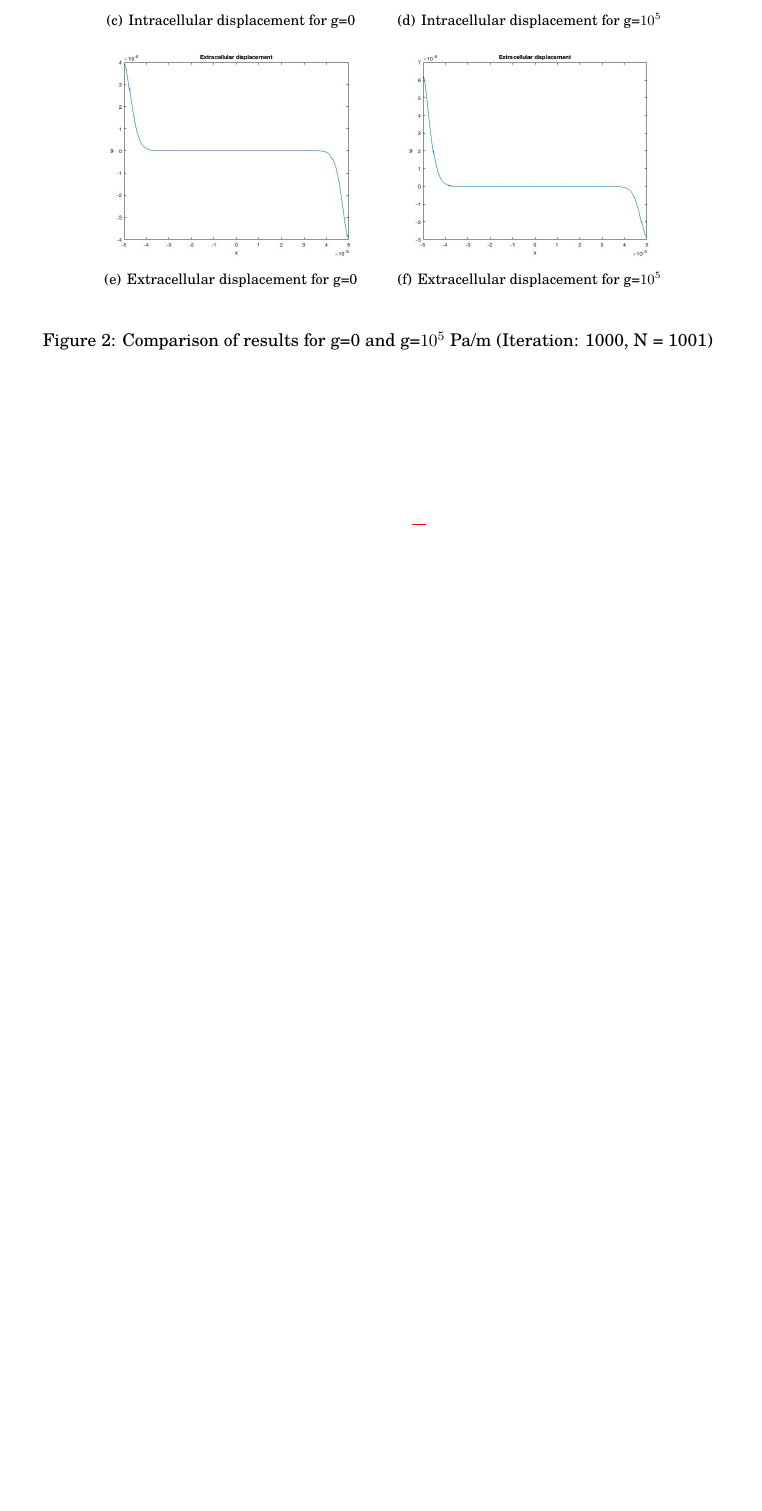
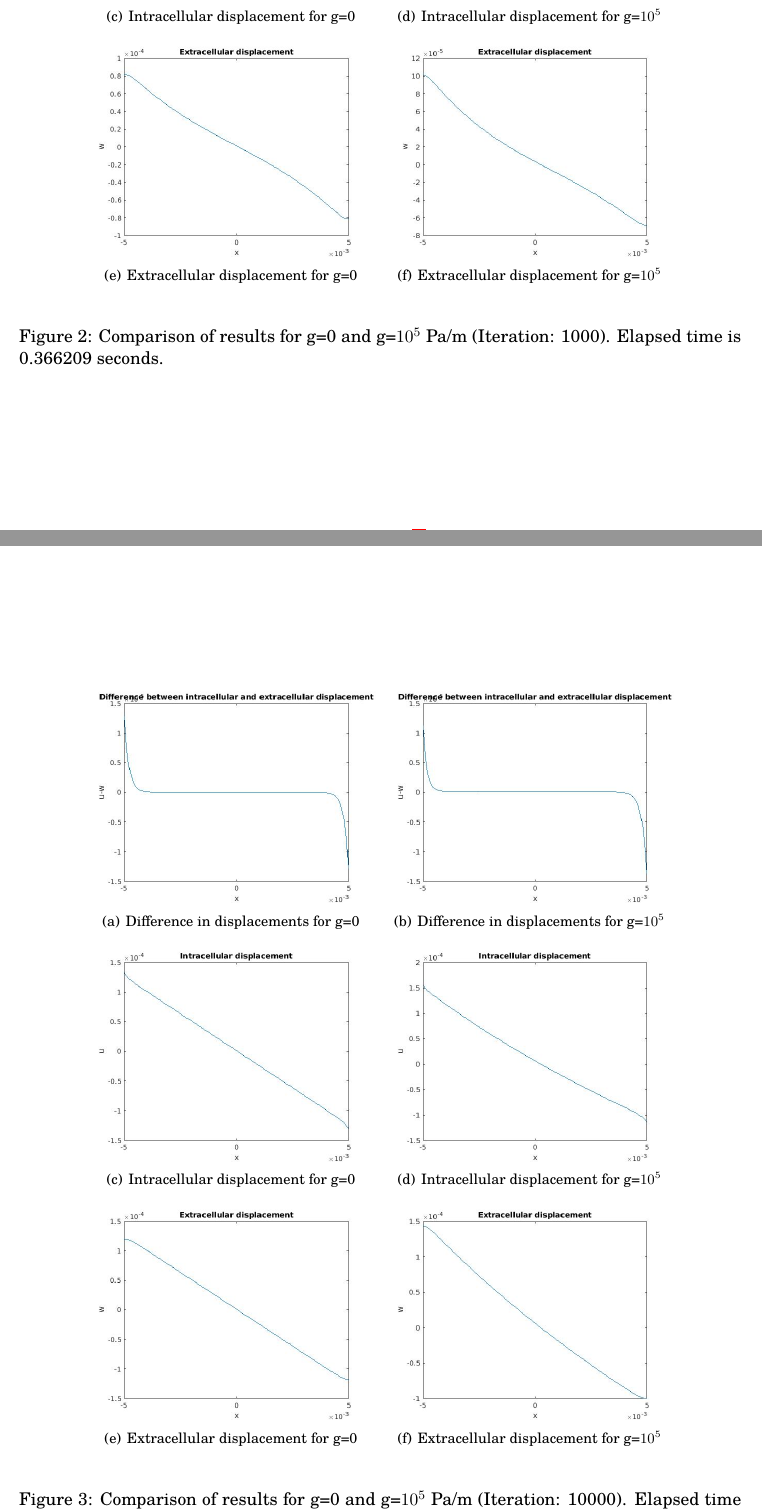
Before and after one commit to auddya/mechanicalBidomainModel, a LaTeX document (resultsOne.tex): part of page 3 of 3 before the commit and two parts of pages 3 and 4 of 6 after it, the two joined at a grey line, cut so that both start at the same text, the shorter picture padded with empty space. The pictures show the PDF file resultsOne.pdf that the author committed with the source.

Commit message:
Current version

```diff
--- a/resultsOne.tex
+++ b/resultsOne.tex
@@ -127,65 +127,164 @@ title('Difference between extracellular and intracellular displacement');
 		%
 		\subfigure[Difference in displacements for g=0]{%
 			\label{fig:uw0}
-			\includegraphics[width=0.4\textwidth]{/testResults/u-w(g_0).jpg}
+			\includegraphics[width=0.4\textwidth]{/testResultsNew/u-w2(g_0).jpg}
 		}%
 		\subfigure[Difference in displacements for g=$10^5$]{%
 			\label{fig:uwvar}
-			\includegraphics[width=0.4\textwidth]{/testResults/u-w(g_var).jpg}
+			\includegraphics[width=0.4\textwidth]{/testResultsNew/u-w2(g_var).jpg}
 		}\\ %  ------- End of the first row ----------------------%
 		\subfigure[Intracellular displacement for g=0]{%
 			\label{fig:u0}
-			\includegraphics[width=0.4\textwidth]{/testResults/u(g_0).jpg}
+			\includegraphics[width=0.4\textwidth]{/testResultsNew/u2(g_0).jpg}
 		}%
 		\subfigure[Intracellular displacement for g=$10^5$]{%
 			\label{fig:uvar}
-			\includegraphics[width=0.4\textwidth]{/testResults/u(g_var).jpg}
+			\includegraphics[width=0.4\textwidth]{/testResultsNew/u2(g_var).jpg}
 		}\\
 			\subfigure[Extracellular displacement for g=0]{%
 		\label{fig:w0}
-		\includegraphics[width=0.4\textwidth]{/testResults/w(g_0).jpg}
+		\includegraphics[width=0.4\textwidth]{/testResultsNew/w2(g_0).jpg}
 	  }%
 	\subfigure[Extracellular displacement for g=$10^5$]{%
 		\label{fig:wvar}
-		\includegraphics[width=0.4\textwidth]{/testResults/w(g_var).jpg}
+		\includegraphics[width=0.4\textwidth]{/testResultsNew/w2(g_var).jpg}
 	 }%
 	\end{center}
 	\caption{%
-Comparison of results for g=0 and g=$10^5$ Pa/m (Iteration: 100)
+Comparison of results for g=0 and g=$10^5$ Pa/m (Iteration: 100). Elapsed time is 0.320051 seconds.
 	}%
-	\label{fig:subfigures}
+	\label{fig:subfigures2}
 \end{figure}
 \begin{figure}[htb]
 	\begin{center}
 		%
 		\subfigure[Difference in displacements for g=0]{%
 			\label{fig:uw02}
-			\includegraphics[width=0.4\textwidth]{/testResults/u-w2(g_0).jpg}
+			\includegraphics[width=0.4\textwidth]{/testResultsNew/u-w3(g_0).jpg}
 		}%
 		\subfigure[Difference in displacements for g=$10^5$]{%
 			\label{fig:uwvar2}
-			\includegraphics[width=0.4\textwidth]{/testResults/u-w2(g_var).jpg}
+			\includegraphics[width=0.4\textwidth]{/testResultsNew/u-w3(g_var).jpg}
 		}\\ %  ------- End of the first row ----------------------%
 		\subfigure[Intracellular displacement for g=0]{%
 			\label{fig:u02}
-			\includegraphics[width=0.4\textwidth]{/testResults/u2(g_0).jpg}
+			\includegraphics[width=0.4\textwidth]{/testResultsNew/u3(g_0).jpg}
 		}%
 		\subfigure[Intracellular displacement for g=$10^5$]{%
-			\label{fig:uvar2}
-			\includegraphics[width=0.4\textwidth]{/testResults/u2(g_var).jpg}
+			\label{fig:uvar3}
+			\includegraphics[width=0.4\textwidth]{/testResultsNew/u3(g_var).jpg}
 		}\\
 		\subfigure[Extracellular displacement for g=0]{%
-			\label{fig:w02}
-			\includegraphics[width=0.4\textwidth]{/testResults/w2(g_0).jpg}
+			\label{fig:w03}
+			\includegraphics[width=0.4\textwidth]{/testResultsNew/w3(g_0).jpg}
 		}%
 		\subfigure[Extracellular displacement for g=$10^5$]{%
-			\label{fig:wvar2}
-			\includegraphics[width=0.4\textwidth]{/testResults/w2(g_var).jpg}
+			\label{fig:wvar3}
+			\includegraphics[width=0.4\textwidth]{/testResultsNew/w3(g_var).jpg}
 		}%
 	\end{center}
 	\caption{%
-		Comparison of results for g=0 and g=$10^5$ Pa/m (Iteration: 1000, N = 1001)
+		Comparison of results for g=0 and g=$10^5$ Pa/m (Iteration: 1000). Elapsed time is 0.366209 seconds.
 	}%
-	\label{fig:subfigures2}
+	\label{fig:subfigures3}
+\end{figure}
+\begin{figure}[htb]
+	\begin{center}
+		%
+		\subfigure[Difference in displacements for g=0]{%
+			\label{fig:uw04}
+			\includegraphics[width=0.4\textwidth]{/testResultsNew/u-w4(g_0).jpg}
+		}%
+		\subfigure[Difference in displacements for g=$10^5$]{%
+			\label{fig:uwvar4}
+			\includegraphics[width=0.4\textwidth]{/testResultsNew/u-w4(g_var).jpg}
+		}\\ %  ------- End of the first row ----------------------%
+		\subfigure[Intracellular displacement for g=0]{%
+			\label{fig:u04}
+			\includegraphics[width=0.4\textwidth]{/testResultsNew/u4(g_0).jpg}
+		}%
+		\subfigure[Intracellular displacement for g=$10^5$]{%
+			\label{fig:uvar4}
+			\includegraphics[width=0.4\textwidth]{/testResultsNew/u4(g_var).jpg}
+		}\\
+		\subfigure[Extracellular displacement for g=0]{%
+			\label{fig:w04}
+			\includegraphics[width=0.4\textwidth]{/testResultsNew/w4(g_0).jpg}
+		}%
+		\subfigure[Extracellular displacement for g=$10^5$]{%
+			\label{fig:wvar4}
+			\includegraphics[width=0.4\textwidth]{/testResultsNew/w4(g_var).jpg}
+		}%
+	\end{center}
+	\caption{%
+		Comparison of results for g=0 and g=$10^5$ Pa/m (Iteration: 10000). Elapsed time is 0.414921 seconds.
+	}%
+	\label{fig:subfigures4}
+\end{figure}
+\begin{figure}[htb]
+	\begin{center}
+		%
+		\subfigure[Difference in displacements for g=0]{%
+			\label{fig:uw05}
+			\includegraphics[width=0.4\textwidth]{/testResultsNew/u-w5(g_0).jpg}
+		}%
+		\subfigure[Difference in displacements for g=$10^5$]{%
+			\label{fig:uwvar5}
+			\includegraphics[width=0.4\textwidth]{/testResultsNew/u-w5(g_var).jpg}
+		}\\ %  ------- End of the first row ----------------------%
+		\subfigure[Intracellular displacement for g=0]{%
+			\label{fig:u05}
+			\includegraphics[width=0.4\textwidth]{/testResultsNew/u5(g_0).jpg}
+		}%
+		\subfigure[Intracellular displacement for g=$10^5$]{%
+			\label{fig:uvar5}
+			\includegraphics[width=0.4\textwidth]{/testResultsNew/u5(g_var).jpg}
+		}\\
+		\subfigure[Extracellular displacement for g=0]{%
+			\label{fig:w05}
+			\includegraphics[width=0.4\textwidth]{/testResultsNew/w5(g_0).jpg}
+		}%
+		\subfigure[Extracellular displacement for g=$10^5$]{%
+			\label{fig:wvar5}
+			\includegraphics[width=0.4\textwidth]{/testResultsNew/w5(g_var).jpg}
+		}%
+	\end{center}
+	\caption{%
+		Comparison of results for g=0 and g=$10^5$ Pa/m (Iteration: 100000). Elapsed time is 0.772543 seconds.
+	}%
+	\label{fig:subfigures5}
+\end{figure}
+\begin{figure}[htb]
+	\begin{center}
+		%
+		\subfigure[Difference in displacements for g=0]{%
+			\label{fig:uw06}
+			\includegraphics[width=0.4\textwidth]{/testResultsNew/u-w6(g_0).jpg}
+		}%
+		\subfigure[Difference in displacements for g=$10^5$]{%
+			\label{fig:uwvar6}
+			\includegraphics[width=0.4\textwidth]{/testResultsNew/u-w6(g_var).jpg}
+		}\\ %  ------- End of the first row ----------------------%
+		\subfigure[Intracellular displacement for g=0]{%
+			\label{fig:u06}
+			\includegraphics[width=0.4\textwidth]{/testResultsNew/u6(g_0).jpg}
+		}%
+		\subfigure[Intracellular displacement for g=$10^5$]{%
+			\label{fig:uvar6}
+			\includegraphics[width=0.4\textwidth]{/testResultsNew/u6(g_var).jpg}
+		}\\
+		\subfigure[Extracellular displacement for g=0]{%
+			\label{fig:w06}
+			\includegraphics[width=0.4\textwidth]{/testResultsNew/w6(g_0).jpg}
+		}%
+		\subfigure[Extracellular displacement for g=$10^5$]{%
+			\label{fig:wvar6}
+			\includegraphics[width=0.4\textwidth]{/testResultsNew/w6(g_var).jpg}
+		}%
+	\end{center}
+	\caption{%
+		Comparison of results for g=0 and g=$10^5$ Pa/m (Iteration: 1000000). Elapsed time is 6.259795 seconds.
+	}%
+	\label{fig:subfigures6}
 \end{figure}
 \end{document}
```
Also changed, not shown: resultsOne.pdf, 4 other files.
